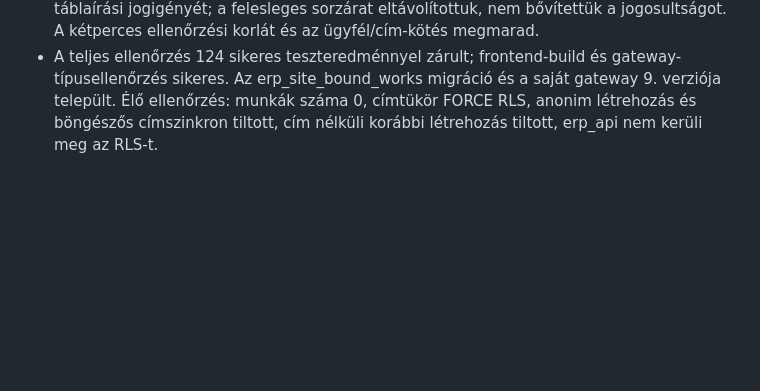
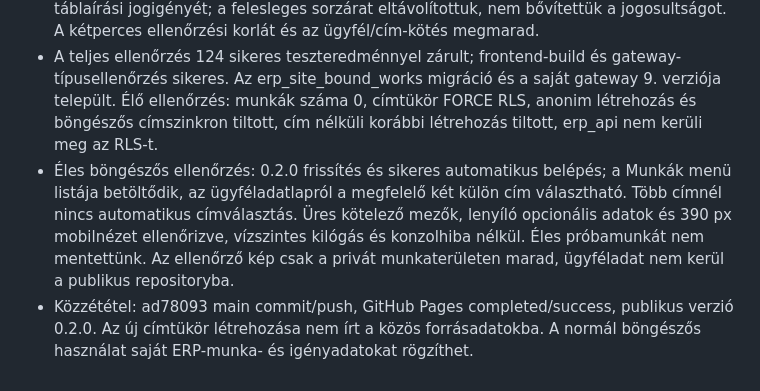
Before and after one commit to AgnesGeller/erp, a Markdown page: docs/fejlesztesi-naplo.md, the part around the change. GitHub-like rendering; blank space fills up the shorter version.

Commit message:
Dokumentacio: ERP 0.2.0 eles es mobil ellenorzese

```diff
--- a/docs/fejlesztesi-naplo.md
+++ b/docs/fejlesztesi-naplo.md
@@ -188,3 +188,5 @@ A README a nem fejlesztő olvasónak is érthető belépési pont. A részletes
 - Tömör, lenyíló munkalista, ügyféladatlapról indított címválasztás, opcionális kért nap/létszám/óraszám, karbantartási jóváhagyás, megerősített igényvisszavonás, ékezetfüggetlen munkakeresés. Megszakadt mentés azonos UUID-val folytatható; űrlapelhagyás és frissítés védett.
 - A helyi adatbázisteszt még telepítés előtt feltárta a SELECT FOR SHARE szükségtelen táblaírási jogigényét; a felesleges sorzárat eltávolítottuk, nem bővítettük a jogosultságot. A kétperces ellenőrzési korlát és az ügyfél/cím-kötés megmarad.
 - A teljes ellenőrzés 124 sikeres teszteredménnyel zárult; frontend-build és gateway-típusellenőrzés sikeres. Az erp_site_bound_works migráció és a saját gateway 9. verziója települt. Élő ellenőrzés: munkák száma 0, címtükör FORCE RLS, anonim létrehozás és böngészős címszinkron tiltott, cím nélküli korábbi létrehozás tiltott, erp_api nem kerüli meg az RLS-t.
+- Éles böngészős ellenőrzés: 0.2.0 frissítés és sikeres automatikus belépés; a Munkák menü listája betöltődik, az ügyféladatlapról a megfelelő két külön cím választható. Több címnél nincs automatikus címválasztás. Üres kötelező mezők, lenyíló opcionális adatok és 390 px mobilnézet ellenőrizve, vízszintes kilógás és konzolhiba nélkül. Éles próbamunkát nem mentettünk. Az ellenőrző kép csak a privát munkaterületen marad, ügyféladat nem kerül a publikus repositoryba.
+- Közzététel: ad78093 main commit/push, GitHub Pages completed/success, publikus verzió 0.2.0. Az új címtükör létrehozása nem írt a közös forrásadatokba. A normál böngészős használat saját ERP-munka- és igényadatokat rögzíthet.
```
